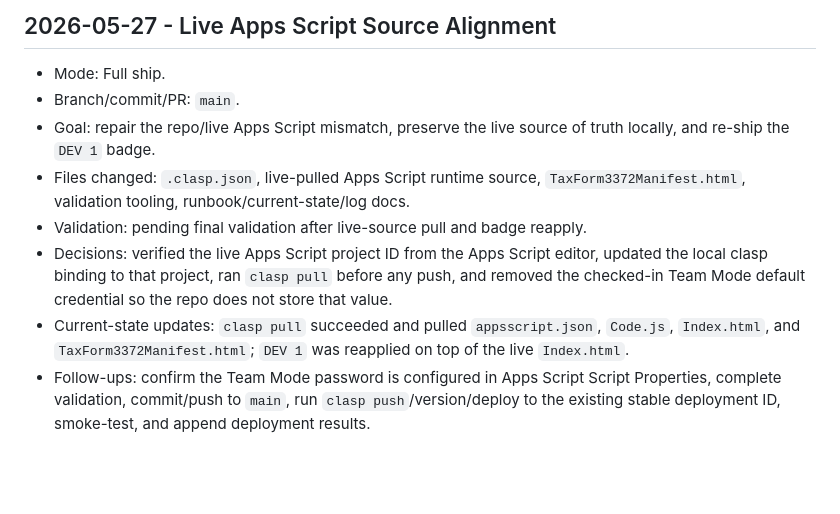
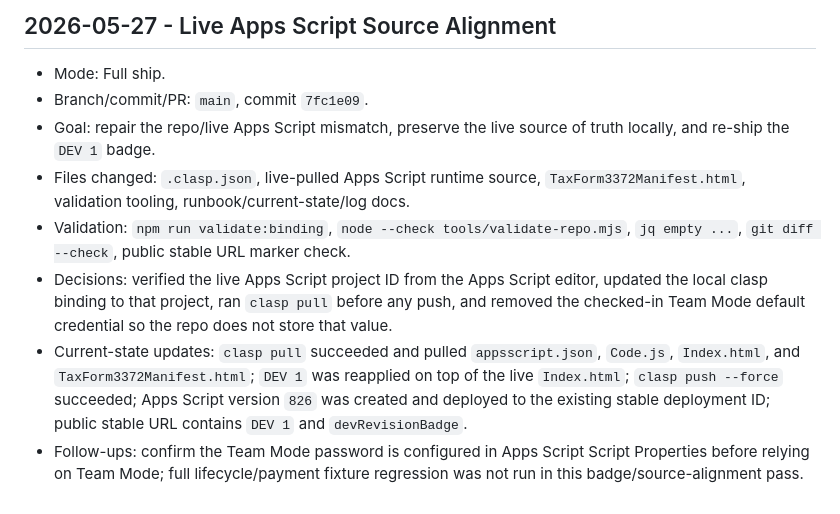
Before and after one commit to red-threads/redthreads-ost-portal, a Markdown page: OST_PROJECT_LOG.md, the part around the change. GitHub-like rendering; blank space fills up the shorter version.

Commit message:
Docs: record Apps Script dev badge deployment

```diff
--- a/OST_PROJECT_LOG.md
+++ b/OST_PROJECT_LOG.md
@@ -71,10 +71,10 @@ Append-only project memory for decisions, session summaries, validation results,
 ## 2026-05-27 - Live Apps Script Source Alignment
 
 - Mode: Full ship.
-- Branch/commit/PR: `main`.
+- Branch/commit/PR: `main`, commit `7fc1e09`.
 - Goal: repair the repo/live Apps Script mismatch, preserve the live source of truth locally, and re-ship the `DEV 1` badge.
 - Files changed: `.clasp.json`, live-pulled Apps Script runtime source, `TaxForm3372Manifest.html`, validation tooling, runbook/current-state/log docs.
-- Validation: pending final validation after live-source pull and badge reapply.
+- Validation: `npm run validate:binding`, `node --check tools/validate-repo.mjs`, `jq empty ...`, `git diff --check`, public stable URL marker check.
 - Decisions: verified the live Apps Script project ID from the Apps Script editor, updated the local clasp binding to that project, ran `clasp pull` before any push, and removed the checked-in Team Mode default credential so the repo does not store that value.
-- Current-state updates: `clasp pull` succeeded and pulled `appsscript.json`, `Code.js`, `Index.html`, and `TaxForm3372Manifest.html`; `DEV 1` was reapplied on top of the live `Index.html`.
-- Follow-ups: confirm the Team Mode password is configured in Apps Script Script Properties, complete validation, commit/push to `main`, run `clasp push`/version/deploy to the existing stable deployment ID, smoke-test, and append deployment results.
+- Current-state updates: `clasp pull` succeeded and pulled `appsscript.json`, `Code.js`, `Index.html`, and `TaxForm3372Manifest.html`; `DEV 1` was reapplied on top of the live `Index.html`; `clasp push --force` succeeded; Apps Script version `826` was created and deployed to the existing stable deployment ID; public stable URL contains `DEV 1` and `devRevisionBadge`.
+- Follow-ups: confirm the Team Mode password is configured in Apps Script Script Properties before relying on Team Mode; full lifecycle/payment fixture regression was not run in this badge/source-alignment pass.
```
Also changed, not shown: docs/CURRENT_BUILD_STATE.md (+3 -3 lines), docs/RUNBOOK.md (+2 -2 lines).
